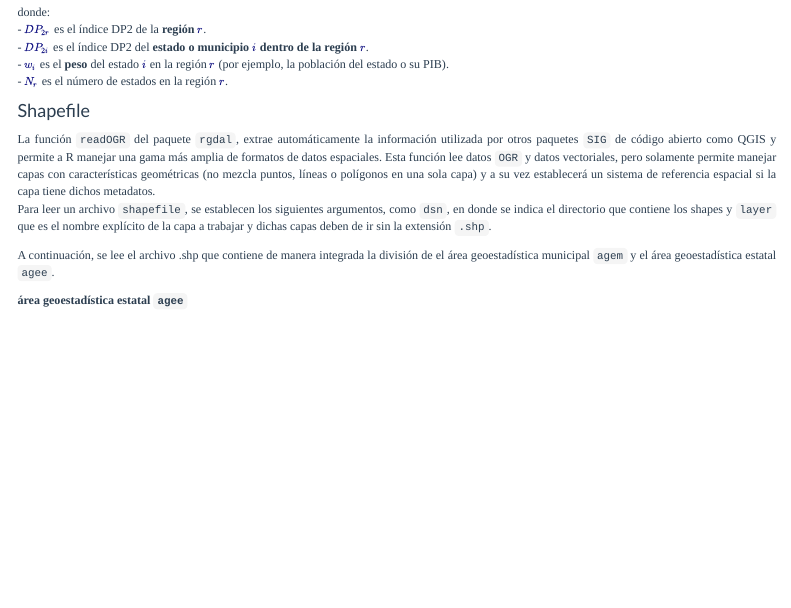
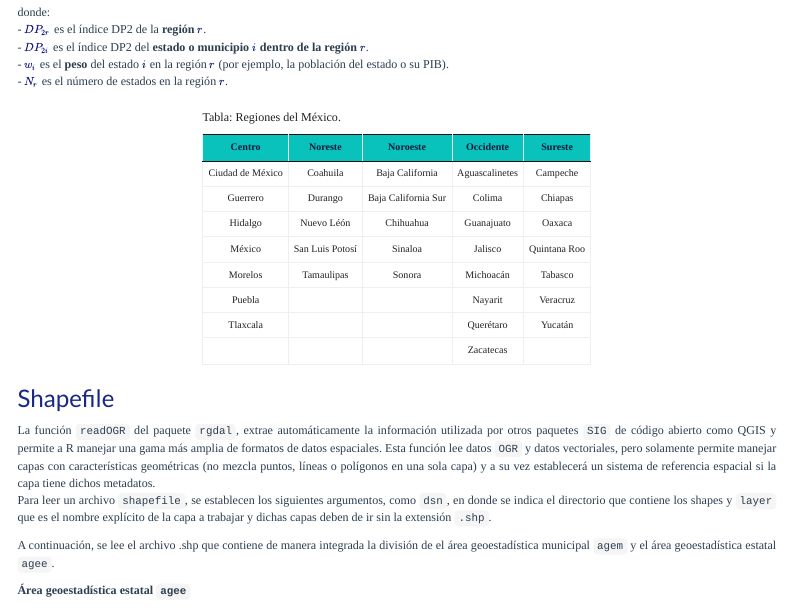
Before and after one commit to dvillasanao/IM_Regiones, an R Markdown document (R/IM por Regiones.Rmd): the page in a window 1100 px wide, from 1950 px down. Rendered offline with R 4.5, knitr and Pandoc, with nearby package versions; some code elsewhere in the file could not run offline; menus at the side of the page are left out.

Commit message:
IM por Regiones

````diff
--- a/R/IM por Regiones.Rmd
+++ b/R/IM por Regiones.Rmd
@@ -236,7 +235,25 @@ donde:
 - \( w_i \) es el **peso** del estado \( i \) en la región \( r \) (por ejemplo, la población del estado o su PIB).
 - \( N_r \) es el número de estados en la región \( r \).
 
-#### Shapefile
+```{r, echo = FALSE}
+tabla <- read.xlsx(paste0(here::here(), "/Bases/Regiones.xlsx")) %>%
+          mutate(across(everything(), ~replace_na(.x, "")))
+
+tabla %>%
+ kable(align = "c",
+       caption = c("Tabla: Regiones del México.")) %>%
+  kable_styling(position = "center",
+                 bootstrap_options = c("condensed", "responsive", "bordered", "hover"),
+                 font_size = 10) %>%
+   kable_classic(full_width = F, html_font = "Montserrat") %>%
+   collapse_rows(columns = 1, valign = "middle") %>%
+    row_spec(0, color = "#031a3f",background = "#09C2BC", bold = TRUE) %>%
+     gsub("font-size: initial !important;", "font-size: 9pt !important;", .) %>%
+      gsub("text-align: initial !important;", "text-align: justify !important;", .)
+```
+
+
+### Shapefile
 
 La función `readOGR` del paquete `rgdal`, extrae automáticamente la información utilizada por otros paquetes `SIG` de código abierto como QGIS y permite a R manejar una gama más amplia de formatos de datos espaciales. Esta función lee datos `OGR` y datos vectoriales, pero solamente permite manejar capas con características geométricas (no mezcla puntos, líneas o polígonos en una sola capa) y a su vez establecerá un sistema de referencia espacial si la capa tiene dichos metadatos.\
 Para leer un archivo `shapefile`, se establecen los siguientes argumentos, como `dsn`, en donde se indica el directorio que contiene los shapes y `layer` que es el nombre explícito de la capa a trabajar y dichas capas deben de ir sin la extensión `.shp`.
@@ -244,7 +261,7 @@ Para leer un archivo `shapefile`, se establecen los siguientes argumentos, como
 A continuación, se lee el archivo .shp que contiene de manera integrada la división de el área geoestadística municipal `agem` y el área geoestadística estatal `agee`.
 
 
-**área geoestadística estatal `agee`**
+**Área geoestadística estatal `agee`**
 
 ```{r,results=FALSE,class.source = "fold-show"}
 shape_estados <- readOGR(dsn ="D:/MGN/MGN 2020/MGN 2020/conjunto_de_datos",
````
Also changed, not shown: Bases/Regiones.xlsx, Output/IM-por-Regiones.html, R/IM por Regiones.Rmd (1 more changed lines).
